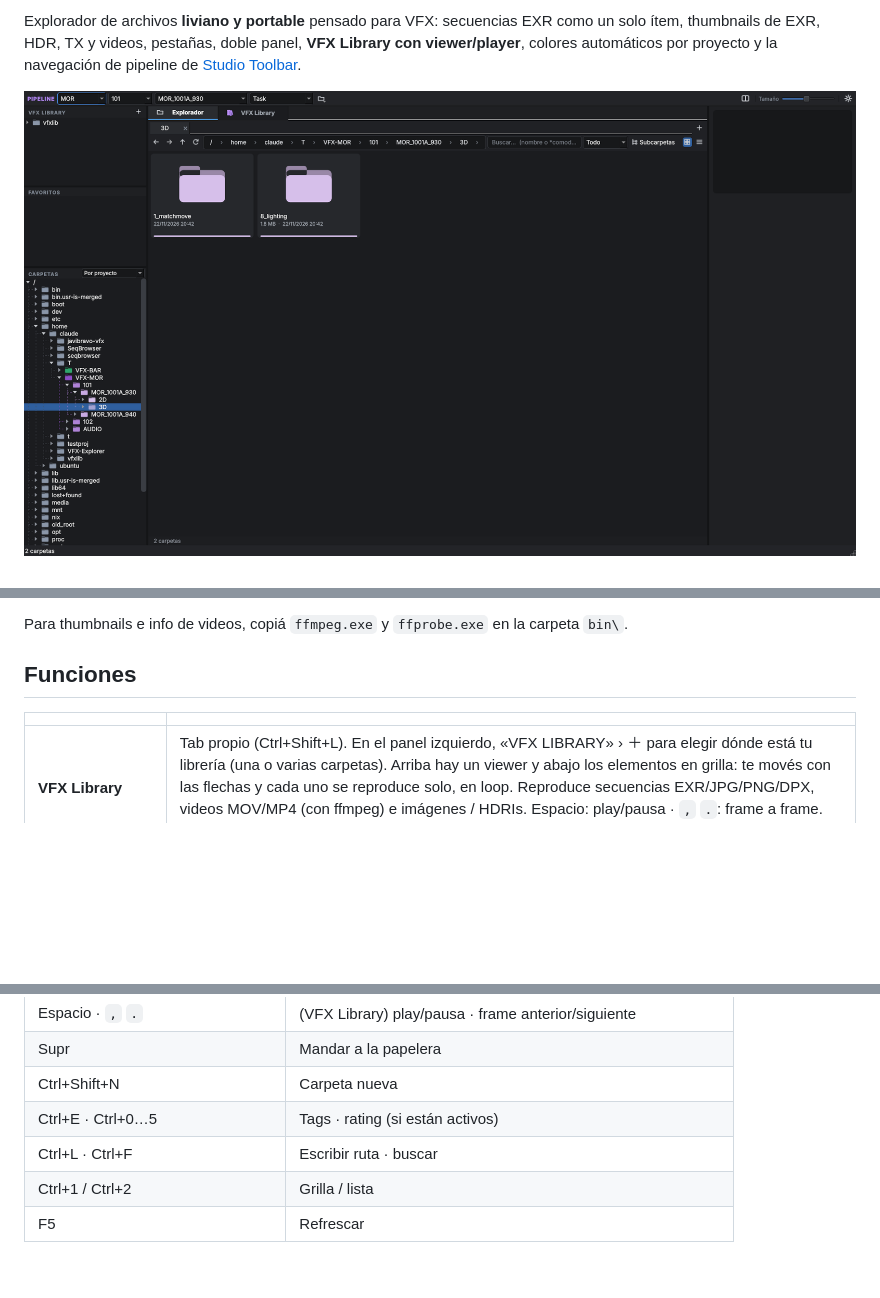
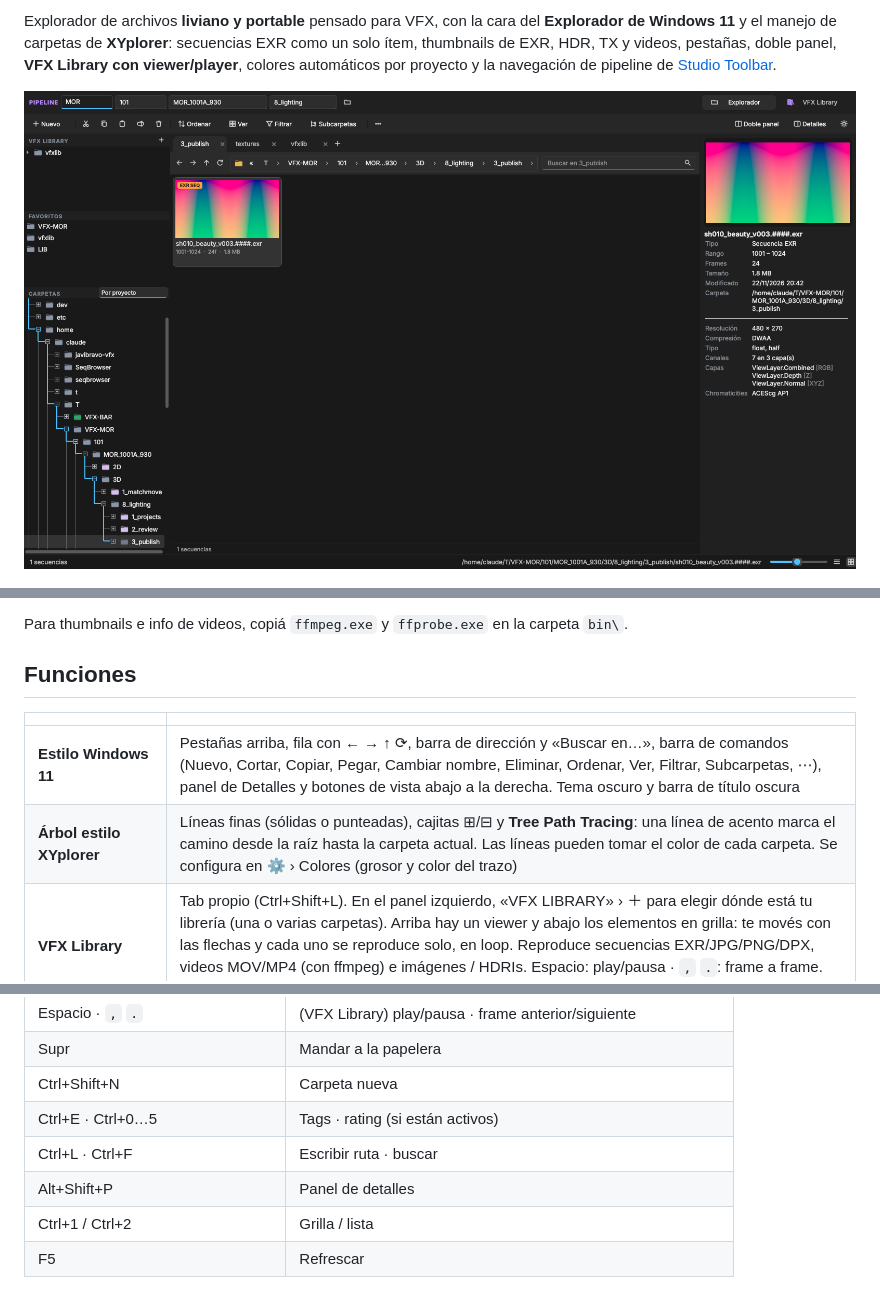
Before and after one commit to javibravo-vfx/VFX-Explorer, a Markdown page: README.md, 3 parts joined by grey strips. Rendered like a GitHub page; pictures changed too: docs/screenshot.png; blank space fills up the shorter version.

```diff
--- a/README.md
+++ b/README.md
@@ -4,5 +4,5 @@
 
-Explorador de archivos **liviano y portable** pensado para VFX: secuencias EXR como un solo ítem, thumbnails de EXR, HDR, TX y videos, pestañas, doble panel, **VFX Library con viewer/player**, colores automáticos por proyecto y la navegación de pipeline de [Studio Toolbar](https://github.com/javibravo-vfx/StudioToolbar-max).
+Explorador de archivos **liviano y portable** pensado para VFX, con la cara del **Explorador de Windows 11** y el manejo de carpetas de **XYplorer**: secuencias EXR como un solo ítem, thumbnails de EXR, HDR, TX y videos, pestañas, doble panel, **VFX Library con viewer/player**, colores automáticos por proyecto y la navegación de pipeline de [Studio Toolbar](https://github.com/javibravo-vfx/StudioToolbar-max).
 
 ![VFX Explorer](docs/screenshot.png)
 
@@ -18,6 +18,8 @@ Para thumbnails e info de videos, copiá `ffmpeg.exe` y `ffprobe.exe` en la carp
 
 | | |
 |---|---|
+| **Estilo Windows 11** | Pestañas arriba, fila con ← → ↑ ⟳, barra de dirección y «Buscar en…», barra de comandos (Nuevo, Cortar, Copiar, Pegar, Cambiar nombre, Eliminar, Ordenar, Ver, Filtrar, Subcarpetas, ⋯), panel de Detalles y botones de vista abajo a la derecha. Tema oscuro y barra de título oscura |
+| **Árbol estilo XYplorer** | Líneas finas (sólidas o punteadas), cajitas ⊞/⊟ y **Tree Path Tracing**: una línea de acento marca el camino desde la raíz hasta la carpeta actual. Las líneas pueden tomar el color de cada carpeta. Se configura en ⚙ › Colores (grosor y color del trazo) |
 | **VFX Library** | Tab propio (Ctrl+Shift+L). En el panel izquierdo, «VFX LIBRARY» › ＋ para elegir dónde está tu librería (una o varias carpetas). Arriba hay un viewer y abajo los elementos en grilla: te movés con las flechas y cada uno se reproduce solo, en loop. Reproduce secuencias EXR/JPG/PNG/DPX, videos MOV/MP4 (con ffmpeg) e imágenes / HDRIs. Espacio: play/pausa · `,` `.`: frame a frame. Elegís los fps y el loop/autoplay se recuerdan |
 | **Subcarpetas** | El botón **Subcarpetas** (Ctrl+B): sin texto muestra **todos los archivos** de la carpeta y sus subcarpetas; con texto busca en toda la rama. Una barra azul avisa que estás viendo subcarpetas y cada ítem muestra en qué subcarpeta está (↳ renders) |
 | **Colores automáticos** | Desde el panel CARPETAS: **Por proyecto** (cada proyecto del pipeline con su color, más claro en secuencias y shots), **Por nombre** (reglas como `3D = azul`, `comp = naranja`, editables en ⚙ › Colores) o ambos. El color manual siempre gana. Líneas del árbol estilo XYplorer, con el color de cada carpeta |
@@ -55,6 +57,7 @@ Para thumbnails e info de videos, copiá `ffmpeg.exe` y `ffprobe.exe` en la carp
 | Ctrl+Shift+N | Carpeta nueva |
 | Ctrl+E · Ctrl+0…5 | Tags · rating (si están activos) |
 | Ctrl+L · Ctrl+F | Escribir ruta · buscar |
+| Alt+Shift+P | Panel de detalles |
 | Ctrl+1 / Ctrl+2 | Grilla / lista |
 | F5 | Refrescar |
 
```
Also changed, not shown: other parts of README.md (+1 -1 lines), CHANGELOG.md (+5 -0 lines), 6 other files.
